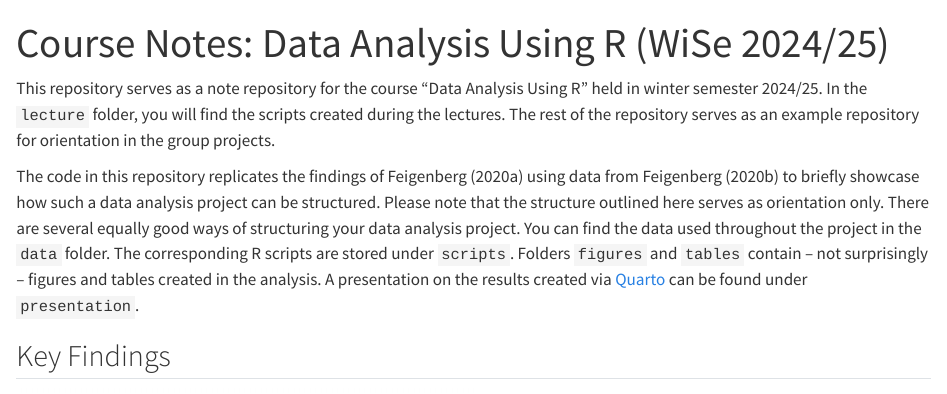
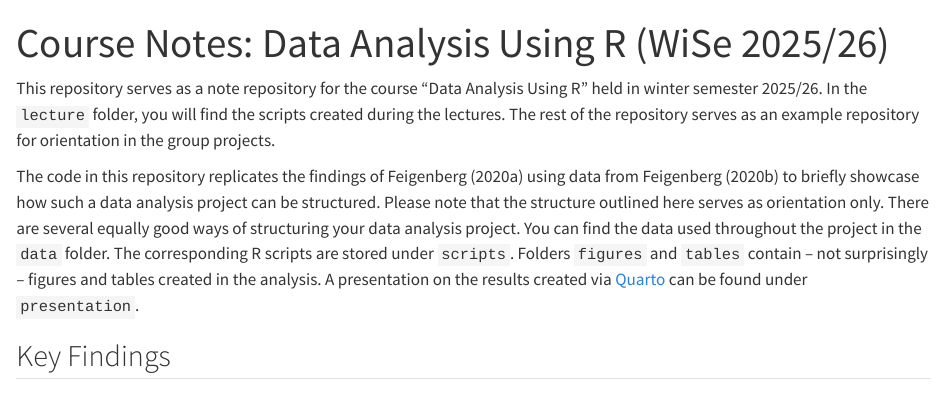
Before and after one commit to werenbeck-ueding/daur-lecture-ws2526, a Quarto document (README.qmd): the page in a window 1100 px wide, from its top. Rendered offline with R 4.5, knitr and Pandoc in place of Quarto, with nearby package versions; drawn as R Markdown's standard HTML page in place of the format the file asks for.

Commit message:
Update README.qmd

```diff
--- a/README.qmd
+++ b/README.qmd
@@ -1,10 +1,10 @@
 ---
-title: "Course Notes: Data Analysis Using R (WiSe 2024/25)"
+title: "Course Notes: Data Analysis Using R (WiSe 2025/26)"
 bibliography: presentation/references.bib
 format: gfm
 ---
 
-This repository serves as a note repository for the course "Data Analysis Using R" held in winter semester 2024/25. In the `lecture` folder, you will find the scripts created during the lectures. The rest of the repository serves as an example repository for orientation in the group projects.
+This repository serves as a note repository for the course "Data Analysis Using R" held in winter semester 2025/26. In the `lecture` folder, you will find the scripts created during the lectures. The rest of the repository serves as an example repository for orientation in the group projects.
 
 The code in this repository replicates the findings of @f20 using data from @f20data to briefly showcase how such a data analysis project can be structured. Please note that the structure outlined here serves as orientation only. There are several equally good ways of structuring your data analysis project. You can find the data used throughout the project in the `data` folder. The corresponding R scripts are stored under `scripts`. Folders `figures` and `tables` contain -- not surprisingly -- figures and tables created in the analysis. A presentation on the results created via [Quarto](https://quarto.org/) can be found under `presentation`.
 
```
